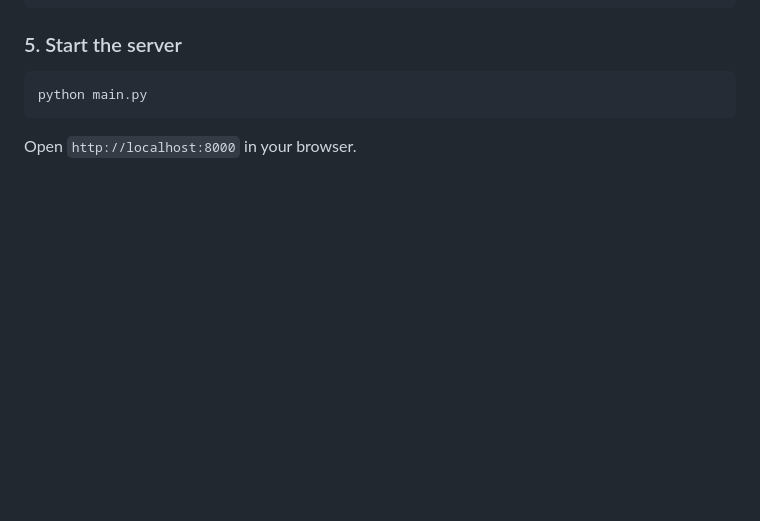
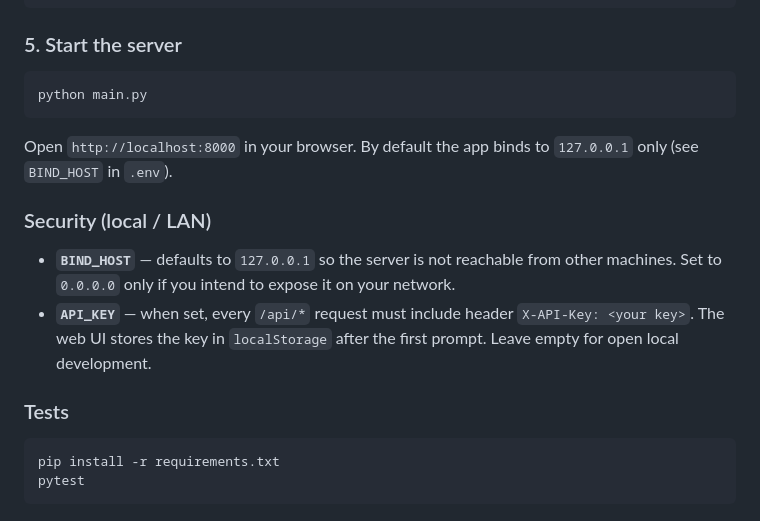
Before and after one commit to speedyibbi/ghostwriter, a Markdown page: README.md, the part around the change. GitHub-like rendering; blank space fills up the shorter version.

Commit message:
docs: update readme with security configurations and testing instructions

````diff
--- a/README.md
+++ b/README.md
@@ -394,4 +394,16 @@ python scripts/import_books.py --source "https://docs.google.com/spreadsheets/d/
 python main.py
 ```
 
-Open `http://localhost:8000` in your browser.
+Open `http://localhost:8000` in your browser. By default the app binds to `127.0.0.1` only (see `BIND_HOST` in `.env`).
+
+### Security (local / LAN)
+
+- **`BIND_HOST`** — defaults to `127.0.0.1` so the server is not reachable from other machines. Set to `0.0.0.0` only if you intend to expose it on your network.
+- **`API_KEY`** — when set, every `/api/*` request must include header `X-API-Key: <your key>`. The web UI stores the key in `localStorage` after the first prompt. Leave empty for open local development.
+
+### Tests
+
+```bash
+pip install -r requirements.txt
+pytest
+```
````
